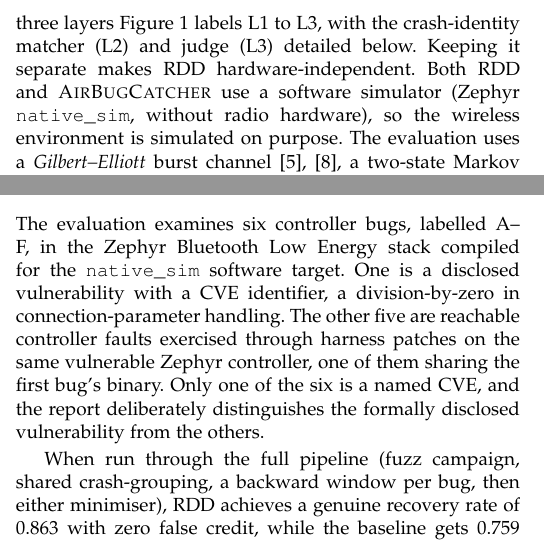
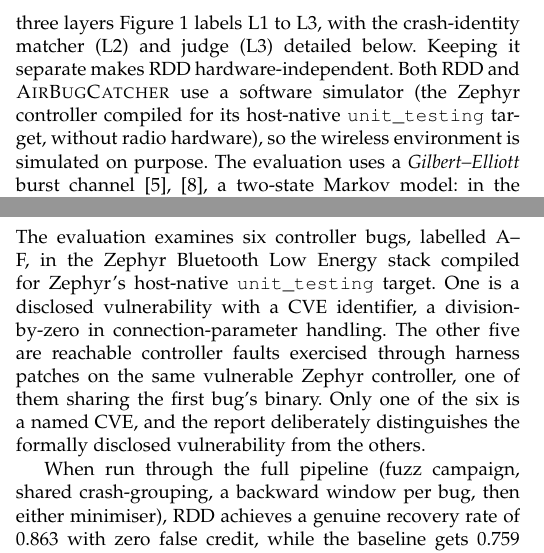
Before and after one commit to Kaldreic/iot-smart-home-security-t39, a LaTeX paper (report/main.tex, which reads report/sections/03-proposed-approach.tex, report/sections/04-evaluation.tex): two parts of the columns of pages 3 and 5 of 10, joined at a grey line, cut so that both start at the same text. Compiled offline with pdfLaTeX.

Commit message:
docs: accurate target naming, gate semantics, and known limitations
- report + code/README + zephyr-targets/README: the Zephyr controller is built
  for the host-native `unit_testing` board (a 32-bit ztest executable), not
  `native_sim`.
- code/README: describe the coherence gate as it is (real anchor within
  +/-0.02, delta 0.000 in practice; B2 leaf-exact); the self-test takes ~15 s;
  without the binaries the live commands stop with a FileNotFoundError naming
  the recipe; `--freeze` rewrites the committed references and is never needed.
- code/README "Known limitations": the committed Bug-B base dump is an
  abbreviated transcript with no bracketed addresses (no stack frames, so the
  exact-id baseline is stronger there); the suppressor harness re-uses Bug A's
  captured dump; the live campaigns were not re-run in this audit.
- zephyr-targets/README: build-lengthreq.sh builds in its own
  zephyr-cve-lengthreq workspace; every script honours HARNESS_WS.

Co-Authored-By: Claude Fable 5.1 <noreply@anthropic.com>

```diff
--- a/report/sections/03-proposed-approach.tex
+++ b/report/sections/03-proposed-approach.tex
@@ -91,8 +91,8 @@
 and the source of noise --- the lowest of the three layers
 Figure~\ref{fig:pipeline} labels L1 to L3, with the crash-identity matcher (L2) and
 judge (L3) detailed below. Keeping it separate makes RDD hardware-independent. Both
-RDD and \textsc{AirBugCatcher} use a software simulator (Zephyr
-\texttt{native\_sim}, without radio hardware), so the wireless environment is
+RDD and \textsc{AirBugCatcher} use a software simulator (the Zephyr controller
+compiled for its host-native \texttt{unit\_testing} target, without radio hardware), so the wireless environment is
 simulated on purpose. The evaluation uses a \emph{Gilbert--Elliott} burst
 channel~\cite{gilbert1960,elliott1963}, a two-state Markov model: in the ``good''
 state, packets pass through easily, while in the ``bad'' state, the link drops
--- a/report/sections/04-evaluation.tex
+++ b/report/sections/04-evaluation.tex
@@ -38,7 +38,7 @@
 \subsection{Real bugs, head to head}\label{ssec:eval-real}
 
 The evaluation examines six controller bugs, labelled A--F, in the Zephyr Bluetooth
-Low Energy stack compiled for the \texttt{native\_sim} software target. One is a
+Low Energy stack compiled for Zephyr's host-native \texttt{unit\_testing} target. One is a
 disclosed vulnerability with a CVE identifier, a division-by-zero in
 connection-parameter handling. The other five are reachable controller faults
 exercised through harness patches on the same vulnerable Zephyr controller, one of
```
Also changed, not shown: code/README.md.
